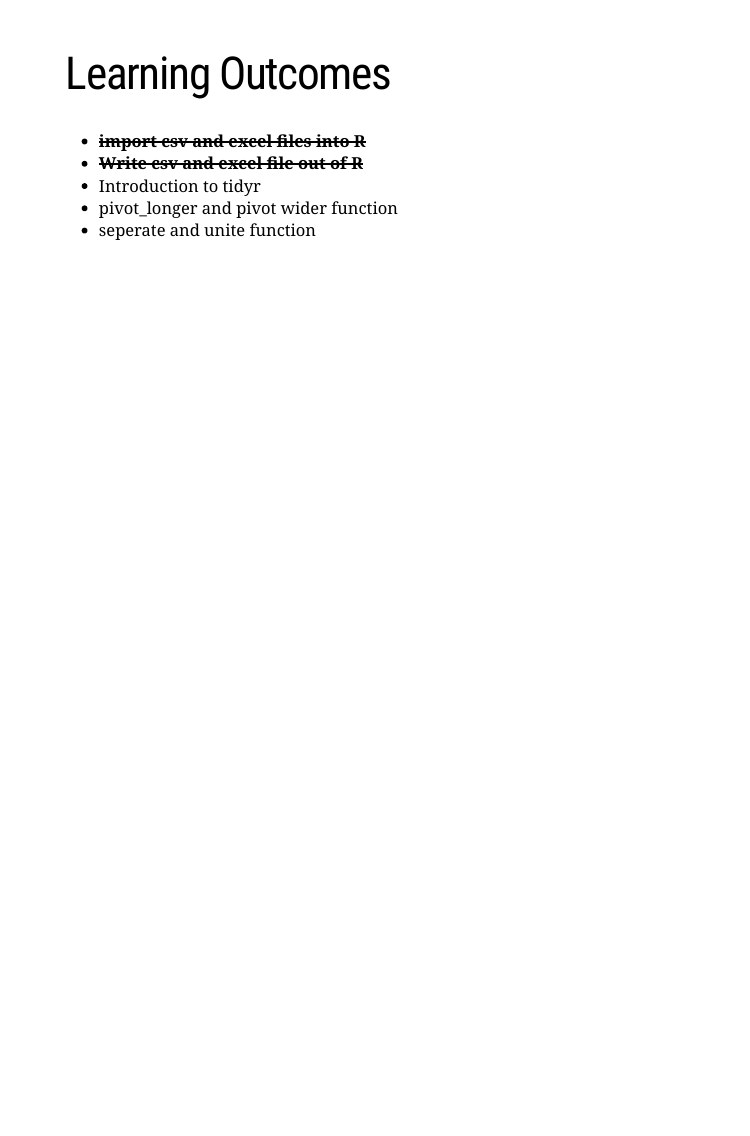
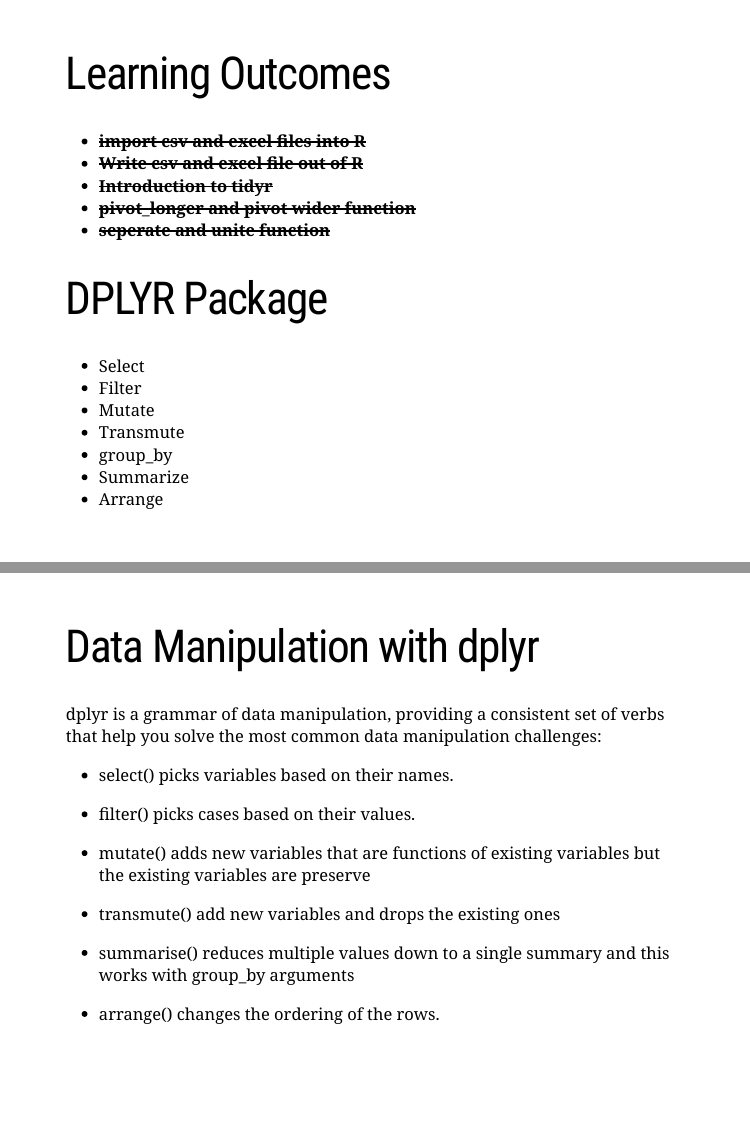
Before and after one commit to BB1464/Introduction-to-R-Training, an R Markdown document (Script/Intro to Tidyverse.Rmd): page 7 of 7 before the commit and pages 7 and 8 of 8 after it, the two joined at a grey line. Rendered offline with R 4.5, knitr and Pandoc, with nearby package versions; the slides are laid out offline by our stand-in for remark.js, each with all of its steps uncovered, in fonts that may differ from those the slides ask for, and without slide numbers, shadows or browser add-ons; a font, style sheet, LaTeX package, included part or bibliography that could not be used is replaced or left out.

Commit message:
Updated my presentation

```diff
--- a/Script/Intro to Tidyverse.Rmd
+++ b/Script/Intro to Tidyverse.Rmd
@@ -71,6 +71,30 @@ The principles of tidy data provide a standard way to organise data values withi
 # Learning Outcomes
 - ~~**import csv and excel files into R**~~
 - ~~**Write csv and excel file out of R**~~
-- Introduction to tidyr
-- pivot_longer and pivot wider function
-- seperate and unite function
+- ~~**Introduction to tidyr**~~
+- ~~**pivot_longer and pivot wider function**~~
+- ~~**seperate and unite function**~~
+# DPLYR Package
+- Select
+- Filter
+- Mutate
+- Transmute
+- group_by
+- Summarize
+- Arrange
+---
+# Data Manipulation with dplyr
+
+dplyr is a grammar of data manipulation, providing a consistent set of verbs that help you solve the most common data manipulation challenges:
+
+- select() picks variables based on their names.
+
+- filter() picks cases based on their values.
+
+- mutate() adds new variables that are functions of existing variables but the existing variables are preserve
+
+- transmute() add new variables and drops the existing ones
+
+- summarise() reduces multiple values down to a single summary and this works with group_by arguments
+
+- arrange() changes the ordering of the rows.
```
Also changed, not shown: Script/Intro-to-Tidyverse.html.
